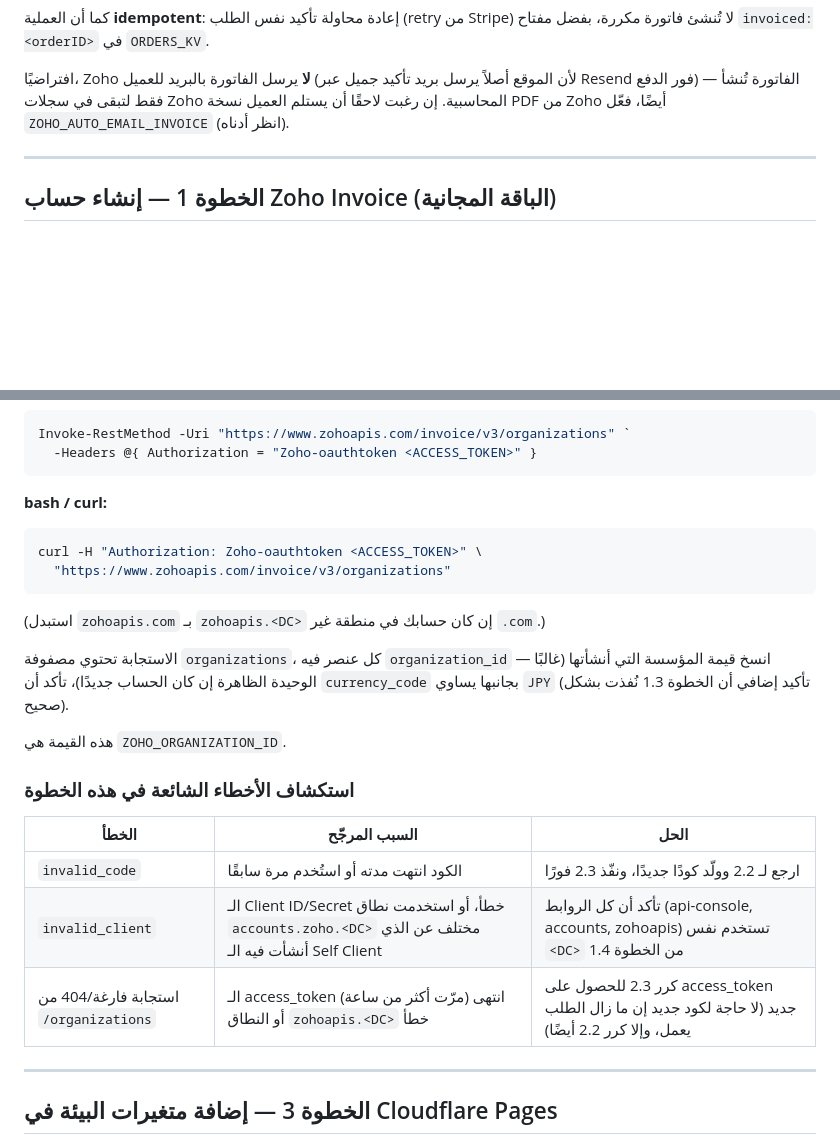
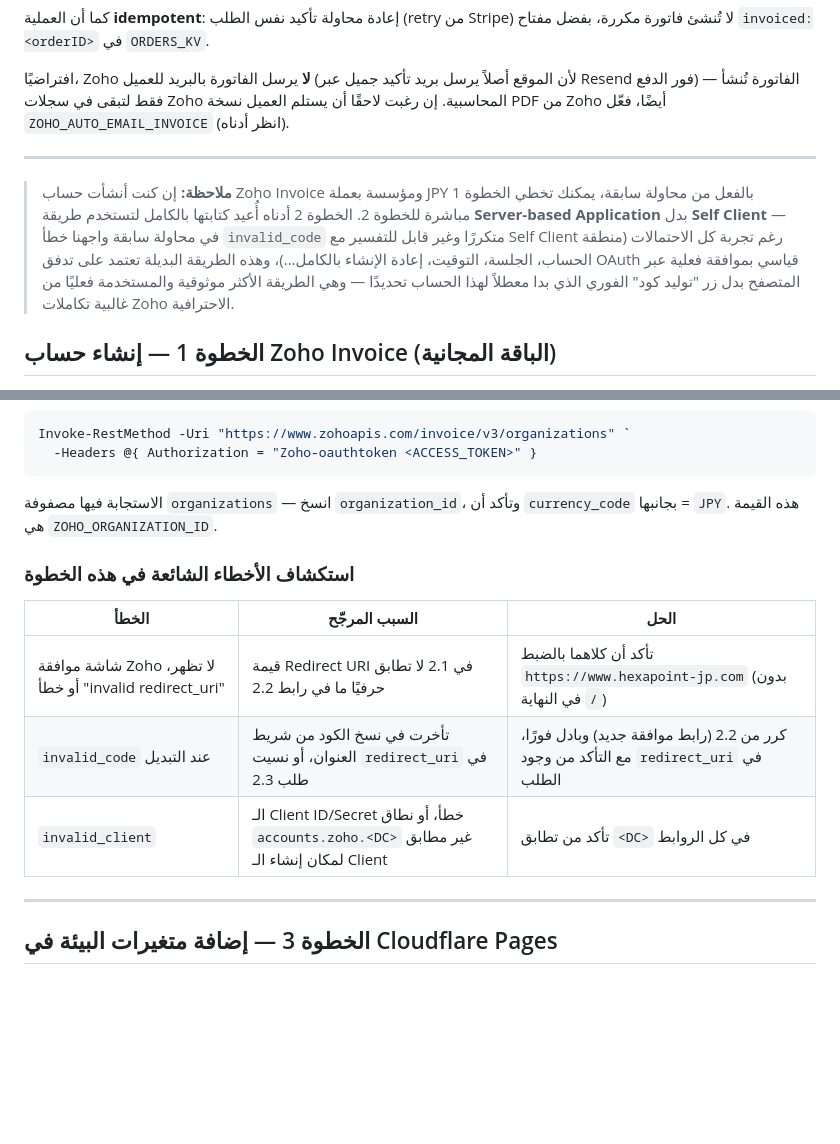
Before and after one commit to Hexapoint-dev/hexapoint-site, a Markdown page: SETUP-zoho.md, 2 parts joined by grey strips. GitHub-like rendering; blank space fills up the shorter version.

````diff
--- a/SETUP-zoho.md
+++ b/SETUP-zoho.md
@@ -33,6 +33,15 @@
 
 ---
 
+> **ملاحظة:** إن كنت أنشأت حساب Zoho Invoice ومؤسسة بعملة JPY بالفعل من محاولة سابقة،
+> يمكنك تخطي الخطوة 1 مباشرة للخطوة 2. الخطوة 2 أدناه أُعيد كتابتها بالكامل لتستخدم
+> طريقة **Server-based Application** بدل **Self Client** — في محاولة سابقة واجهنا خطأ
+> `invalid_code` متكررًا وغير قابل للتفسير مع Self Client رغم تجربة كل الاحتمالات
+> (منطقة الحساب، الجلسة، التوقيت، إعادة الإنشاء بالكامل...)، وهذه الطريقة البديلة
+> تعتمد على تدفق OAuth قياسي بموافقة فعلية عبر المتصفح بدل زر "توليد كود" الفوري الذي
+> بدا معطلاً لهذا الحساب تحديدًا — وهي الطريقة الأكثر موثوقية والمستخدمة فعليًا من
+> غالبية تكاملات Zoho الاحترافية.
+
 ## الخطوة 1 — إنشاء حساب Zoho Invoice (الباقة المجانية)
 
 1. اذهب إلى https://www.zoho.com/invoice/ واضغط **GET STARTED FREE** (أو سجّل دخول
@@ -153,28 +149,16 @@ Invoke-RestMethod -Uri "https://www.zohoapis.com/invoice/v3/organizations" `
   -Headers @{ Authorization = "Zoho-oauthtoken <ACCESS_TOKEN>" }
 ```
 
-**bash / curl:**
-
-```bash
-curl -H "Authorization: Zoho-oauthtoken <ACCESS_TOKEN>" \
-  "https://www.zohoapis.com/invoice/v3/organizations"
-```
-
-(استبدل `zohoapis.com` بـ `zohoapis.<DC>` إن كان حسابك في منطقة غير `.com`.)
-
-الاستجابة تحتوي مصفوفة `organizations`، كل عنصر فيه `organization_id` —
-انسخ قيمة المؤسسة التي أنشأتها (غالبًا الوحيدة الظاهرة إن كان الحساب جديدًا)،
-تأكد أن `currency_code` بجانبها يساوي `JPY` (تأكيد إضافي أن الخطوة 1.3 نُفذت بشكل صحيح).
-
-هذه القيمة هي `ZOHO_ORGANIZATION_ID`.
+الاستجابة فيها مصفوفة `organizations` — انسخ `organization_id`، وتأكد أن
+`currency_code` بجانبها = `JPY`. هذه القيمة هي `ZOHO_ORGANIZATION_ID`.
 
 ### استكشاف الأخطاء الشائعة في هذه الخطوة
 
 | الخطأ | السبب المرجّح | الحل |
 |---|---|---|
-| `invalid_code` | الكود انتهت مدته أو استُخدم مرة سابقًا | ارجع لـ 2.2 وولّد كودًا جديدًا، ونفّذ 2.3 فورًا |
-| `invalid_client` | الـ Client ID/Secret خطأ، أو استخدمت نطاق `accounts.zoho.<DC>` مختلف عن الذي أنشأت فيه الـ Self Client | تأكد أن كل الروابط (api-console, accounts, zohoapis) تستخدم نفس `<DC>` من الخطوة 1.4 |
-| استجابة فارغة/404 من `/organizations` | الـ access_token انتهى (مرّت أكثر من ساعة) أو النطاق `zohoapis.<DC>` خطأ | كرر 2.3 للحصول على access_token جديد (لا حاجة لكود جديد إن ما زال الطلب يعمل، وإلا كرر 2.2 أيضًا) |
+| شاشة موافقة Zoho لا تظهر، أو خطأ "invalid redirect_uri" | قيمة Redirect URI في 2.1 لا تطابق حرفيًا ما في رابط 2.2 | تأكد أن كلاهما بالضبط `https://www.hexapoint-jp.com` (بدون `/` في النهاية) |
+| `invalid_code` عند التبديل | تأخرت في نسخ الكود من شريط العنوان، أو نسيت `redirect_uri` في طلب 2.3 | كرر من 2.2 (رابط موافقة جديد) وبادل فورًا، مع التأكد من وجود `redirect_uri` في الطلب |
+| `invalid_client` | الـ Client ID/Secret خطأ، أو نطاق `accounts.zoho.<DC>` غير مطابق لمكان إنشاء الـ Client | تأكد من تطابق `<DC>` في كل الروابط |
 
 ---
 
````
Also changed, not shown: other parts of SETUP-zoho.md (+46 -59 lines).
